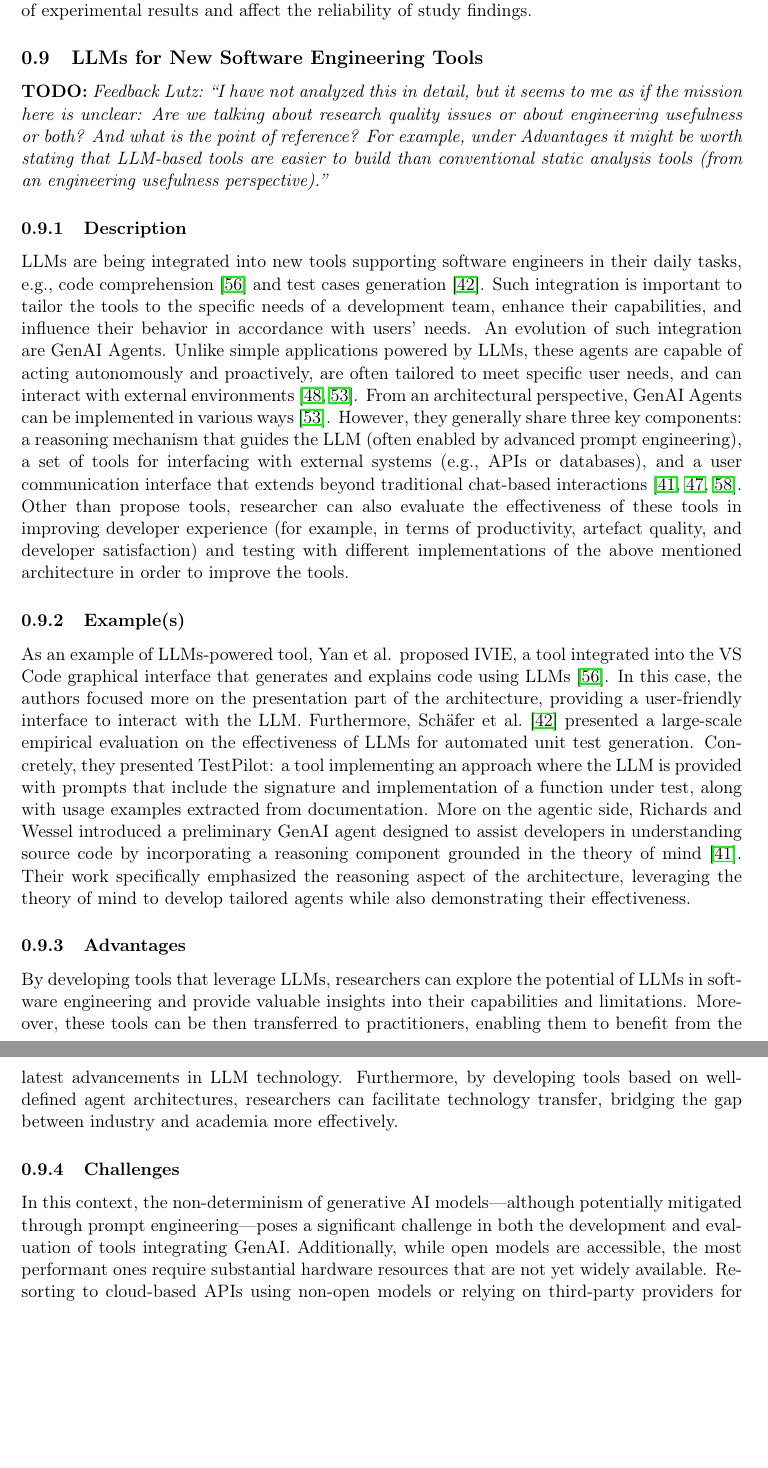
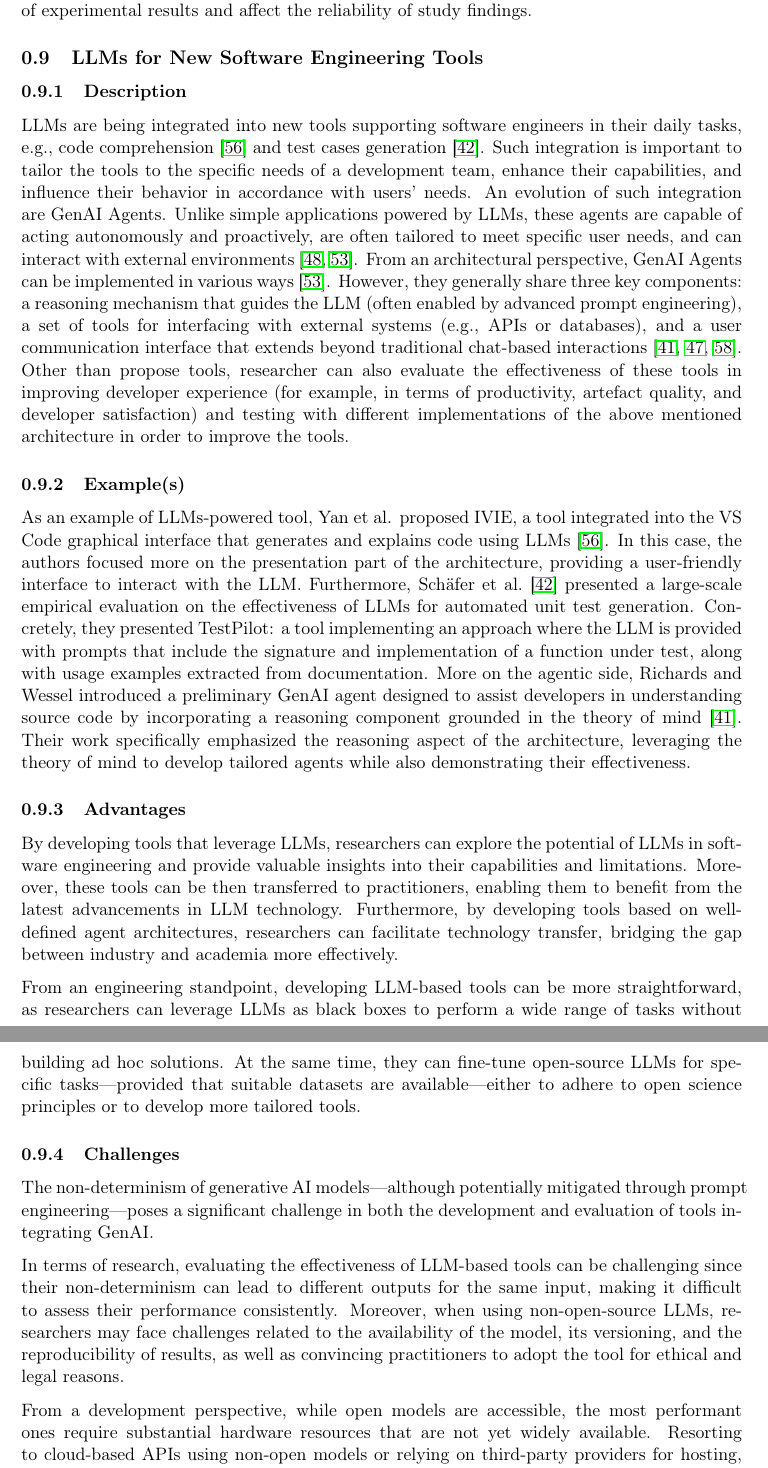
Before and after one commit to se-uhd/llm-guidelines-website, a LaTeX document (study-types/_sources/01_study-types.tex): two parts of pages 9 and 10 of 16, joined at a grey line, cut so that both start at the same text, the shorter picture padded with empty space. Compiled offline with pdfLaTeX.

Commit message:
Separate advantages and challenges of LLM-based-tools for research and development

```diff
--- a/study-types/_sources/01_study-types.tex
+++ b/study-types/_sources/01_study-types.tex
@@ -245,8 +245,6 @@ Since reproducibility and precision are essential for hypothesis testing, the st
 
 \subsection{LLMs for New Software Engineering Tools}
 
-\todo{Feedback Lutz: ``I have not analyzed this in detail, but it seems to me as if the mission here is unclear: Are we talking about research quality issues or about engineering usefulness or both? And what is the point of reference? For example, under Advantages it might be worth stating that LLM-based tools are easier to build than conventional static analysis tools (from an engineering usefulness perspective).''}
-
 \subsubsection{Description}
 
 LLMs are being integrated into new tools supporting software engineers in their daily tasks, e.g., code comprehension~\cite{DBLP:conf/chi/YanHWH24} and test cases generation~\cite{DBLP:journals/tse/SchaferNET24}.
@@ -268,10 +266,16 @@ By developing tools that leverage LLMs, researchers can explore the potential of
 Moreover, these tools can be then transferred to practitioners, enabling them to benefit from the latest advancements in LLM technology.
 Furthermore, by developing tools based on well-defined agent architectures, researchers can facilitate technology transfer, bridging the gap between industry and academia more effectively.
 
+From an engineering standpoint, developing LLM-based tools can be more straightforward, as researchers can leverage LLMs as black boxes to perform a wide range of tasks without building ad hoc solutions. At the same time, they can fine-tune open-source LLMs for specific tasks—provided that suitable datasets are available—either to adhere to open science principles or to develop more tailored tools.
+
 \subsubsection{Challenges}
 
-In this context, the non-determinism of generative AI models—although potentially mitigated through prompt engineering—poses a significant challenge in both the development and evaluation of tools integrating GenAI.
-Additionally, while open models are accessible, the most performant ones require substantial hardware resources that are not yet widely available. Resorting to cloud-based APIs using non-open models or relying on third-party providers for hosting, while seemingly a solution, introduces new concerns related to data privacy and security.
+The non-determinism of generative AI models—although potentially mitigated through prompt engineering—poses a significant challenge in both the development and evaluation of tools integrating GenAI.
+
+In terms of research, evaluating the effectiveness of LLM-based tools can be challenging since their non-determinism can lead to different outputs for the same input, making it difficult to assess their performance consistently.
+Moreover, when using non-open-source LLMs, researchers may face challenges related to the availability of the model, its versioning, and the reproducibility of results, as well as convincing practitioners to adopt the tool for ethical and legal reasons.
+
+From a development perspective, while open models are accessible, the most performant ones require substantial hardware resources that are not yet widely available. Resorting to cloud-based APIs using non-open models or relying on third-party providers for hosting, while seemingly a solution, introduces new concerns related to data privacy and security.
 Another relevant challenge was the existence of non-LLM-based baselines—namely, traditional deterministic tools—that, although potentially less performant, did not exhibit many of the issues associated with LLMs, such as unpredictability, dependence on external infrastructure, or complex data governance requirements.
 
 
```
